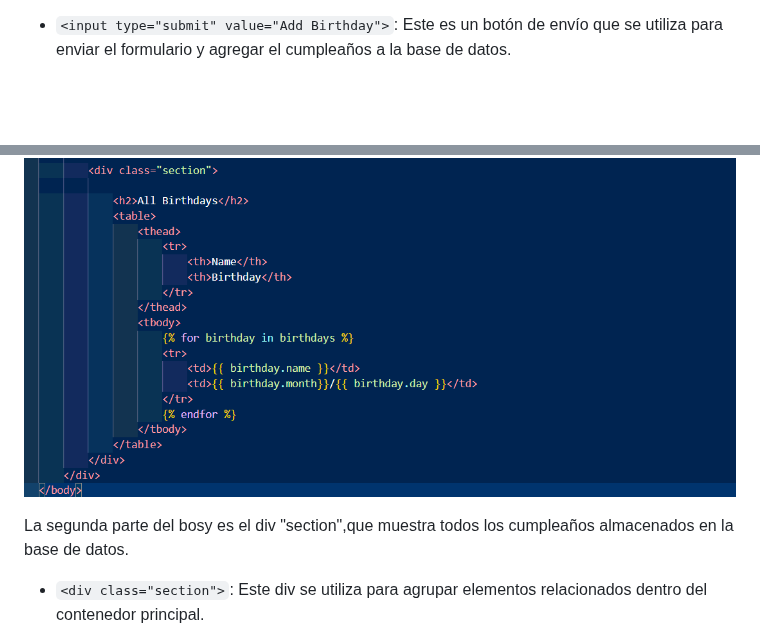
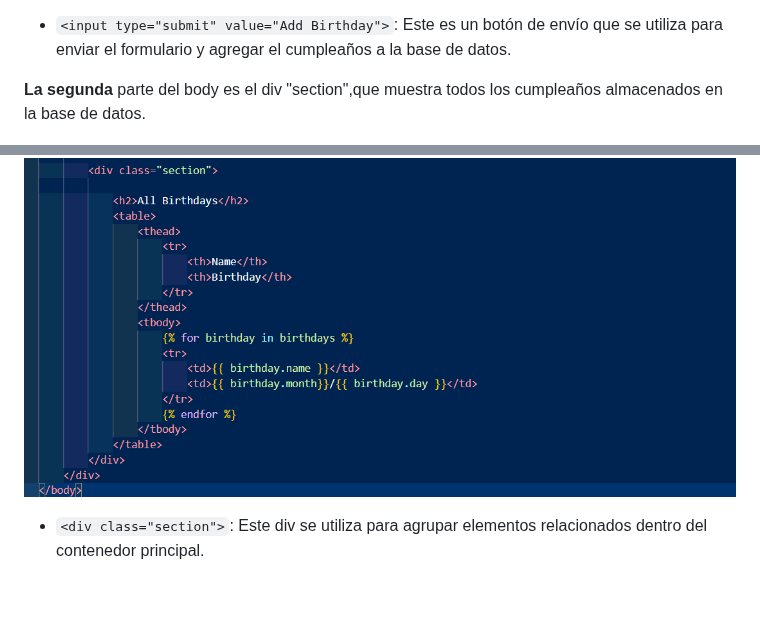
Before and after one commit to zazi479/Birthdays-CS50, a Markdown page: README.md, 2 parts joined by grey strips. Drawn GitHub-style; blank space fills up the shorter version.

````diff
--- a/README.md
+++ b/README.md
@@ -68,10 +68,11 @@ Ahora desglosamos paso a paso el código:
 
 - ```<input type="submit" value="Add Birthday">```: Este es un botón de envío que se utiliza para enviar el formulario y agregar el cumpleaños a la base de datos.
 
+
+
+**La segunda** parte del body es el div "section",que muestra todos los cumpleaños almacenados en la base de datos.
+
 ![](https://github.com/zazi479/Birthdays-CS50/blob/247fda1caed4c391387351517aa0078516f6ff6c/flask/body2.png)
-
-La segunda parte del bosy es el div "section",que muestra todos los cumpleaños almacenados en la base de datos.
-
 
 - ```<div class="section">```: Este div se utiliza para agrupar elementos relacionados dentro del contenedor principal.
 
````
Also changed, not shown: other parts of README.md (+1 -1 lines).
